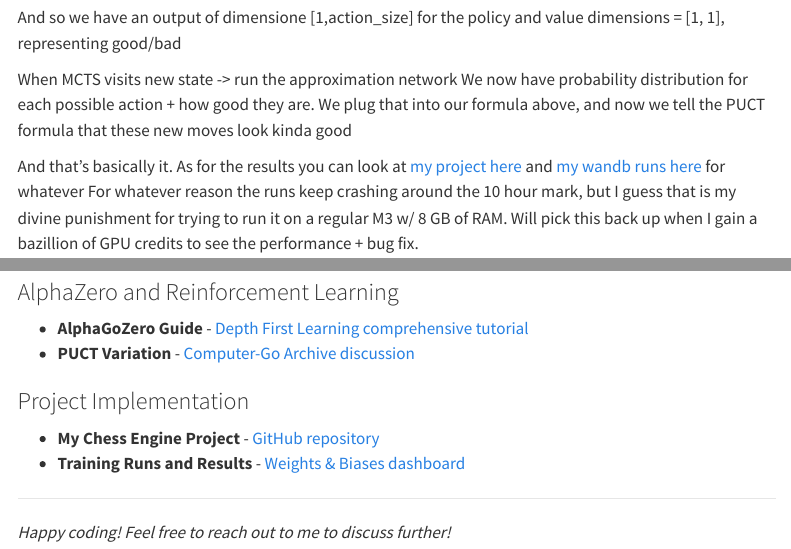
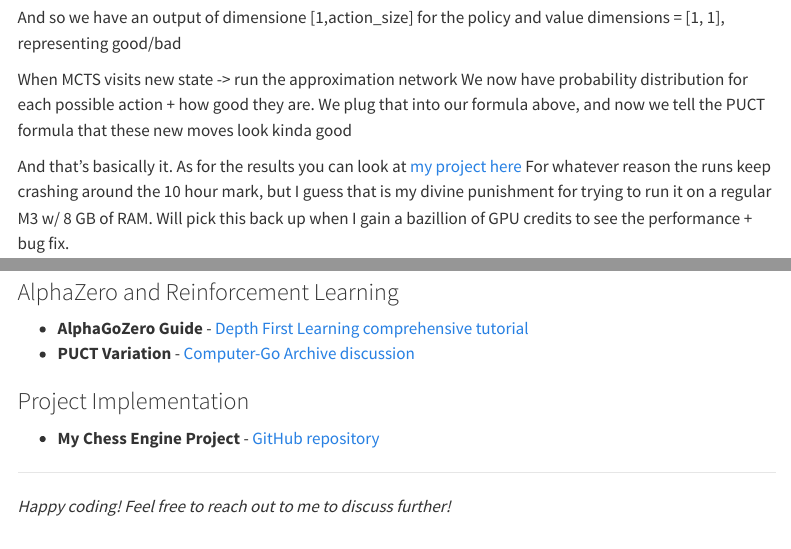
Before and after one commit to DannyMang/DannyMang.github.io, a Quarto document (blogs/chess-engine-from-scratch.qmd): the page in a window 1100 px wide, from 7780 px down, and a second part further down, joined at a grey line. Rendered offline with R 4.5, knitr and Pandoc in place of Quarto, with nearby package versions; menus at the side of the page are left out; long lines of code are wrapped.

Commit message:
Update chess-engine-from-scratch.qmd

```diff
--- a/blogs/chess-engine-from-scratch.qmd
+++ b/blogs/chess-engine-from-scratch.qmd
@@ -367,7 +367,7 @@ And so we have an output of dimensione [1,action_size] for the policy and value
 When MCTS visits new state -> run the approximation network
 We now have probability distribution for each possible action + how good they are. We plug that into our formula above, and now we tell the PUCT formula that these new moves look kinda good
 
-And that's basically it. As for the results you can look at [my project here](https://github.com/DannyMang/chessBot) and [my wandb runs here](https://wandb.ai/daniel-ung-19/chess-alphazero-tinygrad?nw=nwuserdanielung) for whatever
+And that's basically it. As for the results you can look at [my project here](https://github.com/DannyMang/chessBot)
 For whatever reason the runs keep crashing around the 10 hour mark, but I guess that is my divine punishment for trying to run it on a regular M3 w/ 8 GB of RAM. Will pick this back up when I gain a bazillion of GPU credits to see the performance + bug fix.
 
 
@@ -384,7 +384,6 @@ For whatever reason the runs keep crashing around the 10 hour mark, but I guess
 
 ### Project Implementation
 - **My Chess Engine Project** - [GitHub repository](https://github.com/DannyMang/chessBot)
-- **Training Runs and Results** - [Weights & Biases dashboard](https://wandb.ai/daniel-ung-19/chess-alphazero-tinygrad?nw=nwuserdanielung)
 
 ------------------------------------------------------------------------
 
```
